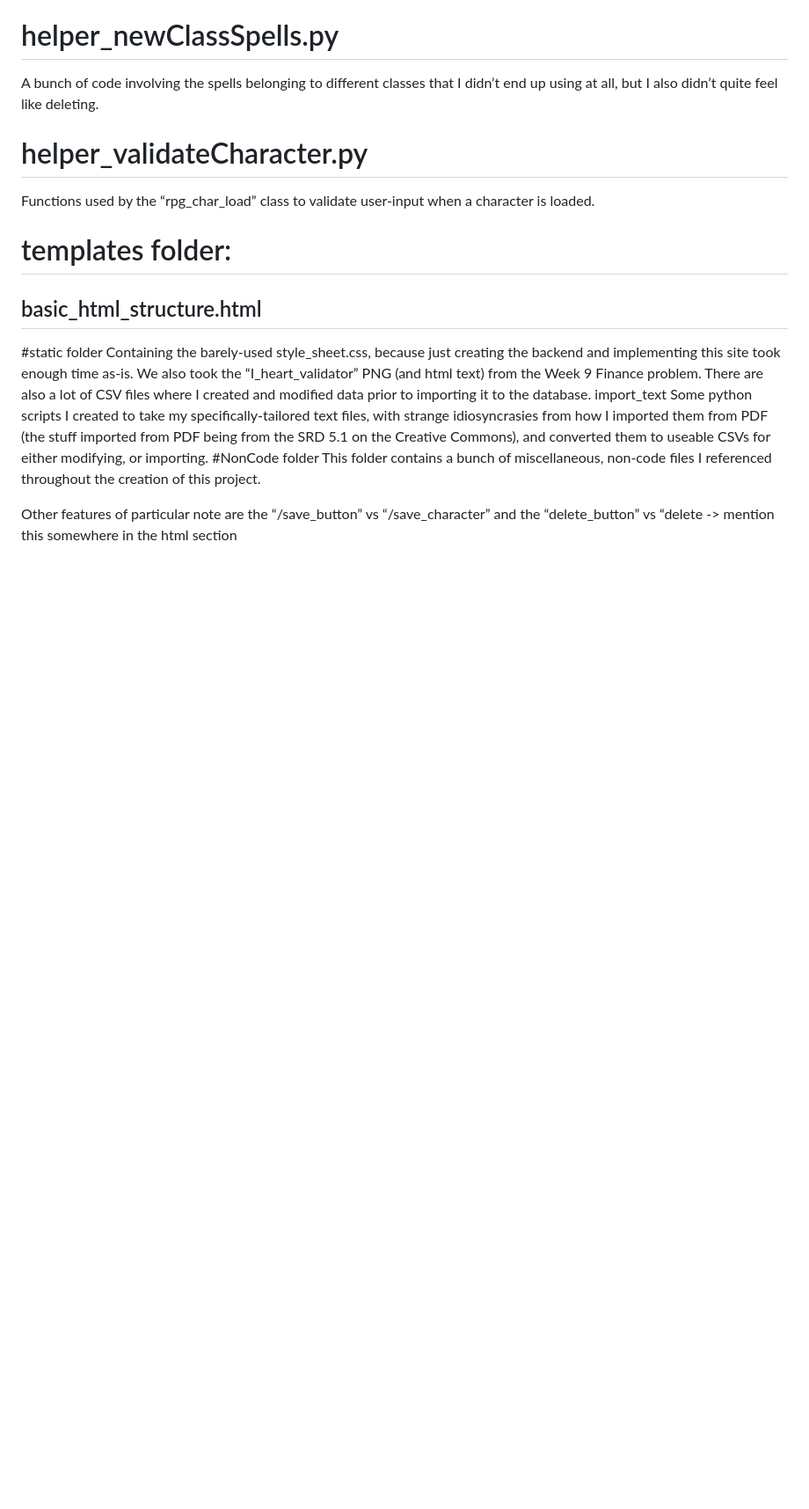
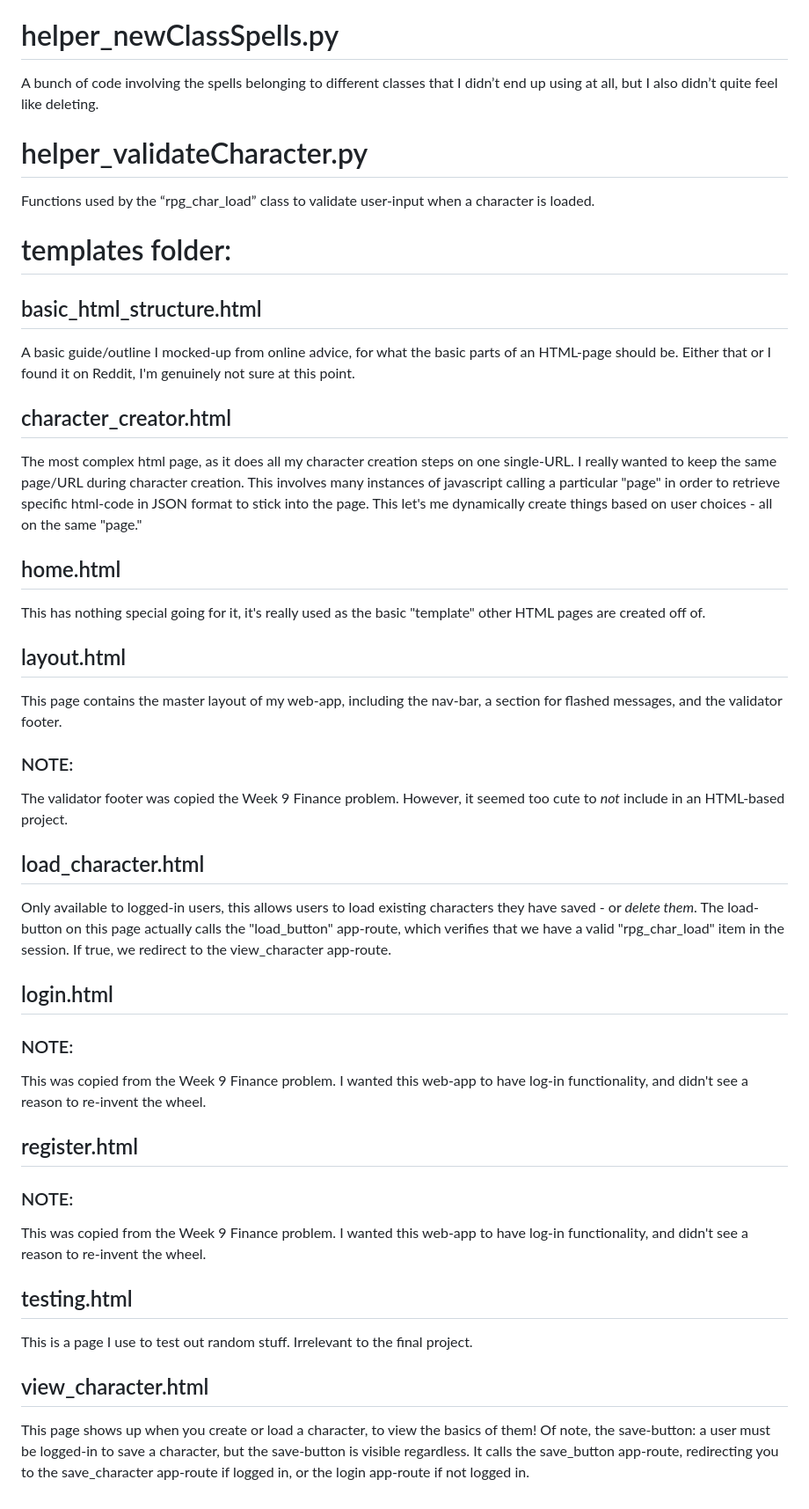
Before and after one commit to squabzilla/CS50-FinalProject, a Markdown page: Main/README.md, the part around the change. Shown: that part at 88% size. GitHub-like rendering; blank space fills up the shorter version.

Commit message:
Jun 25, 2024, 6:49 PM

```diff
--- a/Main/README.md
+++ b/Main/README.md
@@ -70,29 +70,43 @@ Functions used by the “rpg_char_load” class to validate user-input when a ch
 
 # templates folder:
 ## basic_html_structure.html
+A basic guide/outline I mocked-up from online advice, for what the basic parts of an HTML-page should be.
+Either that or I found it on Reddit, I'm genuinely not sure at this point.
 
+## character_creator.html
+The most complex html page, as it does all my character creation steps on one single-URL.
+I really wanted to keep the same page/URL during character creation.
+This involves many instances of javascript calling a particular "page" in order to retrieve specific html-code in JSON format to stick into the page.
+This let's me dynamically create things based on user choices - all on the same "page."
 
+## home.html
+This has nothing special going for it, it's really used as the basic "template" other HTML pages are created off of.
 
+## layout.html
+This page contains the master layout of my web-app, including the nav-bar, a section for flashed messages, and the validator footer.
+### NOTE:
+The validator footer was copied the Week 9 Finance problem. However, it seemed too cute to *not* include in an HTML-based project.
 
+## load_character.html
+Only available to logged-in users, this allows users to load existing characters they have saved - or *delete them*.
+The load-button on this page actually calls the "load_button" app-route, which verifies that we have a valid "rpg_char_load" item in the session.
+If true, we redirect to the view_character app-route.
 
+## login.html
+### NOTE:
+This was copied from the Week 9 Finance problem.
+I wanted this web-app to have log-in functionality, and didn't see a reason to re-invent the wheel.
 
+## register.html
+### NOTE:
+This was copied from the Week 9 Finance problem.
+I wanted this web-app to have log-in functionality, and didn't see a reason to re-invent the wheel.
 
+## testing.html
+This is a page I use to test out random stuff. Irrelevant to the final project.
 
-
-
-
-
-
-
-
-#static folder
-Containing the barely-used style_sheet.css, because just creating the backend and implementing this site took enough time as-is. We also took the “I_heart_validator” PNG (and html text) from the Week 9 Finance problem.
-There are also a lot of CSV files where I created and modified data prior to importing it to the database.
-import_text
-Some python scripts I created to take my specifically-tailored text files, with strange idiosyncrasies from how I imported them from PDF (the stuff imported from PDF being from the  SRD 5.1 on the Creative Commons), and converted them to useable CSVs for either modifying, or importing.
-#NonCode folder
-This folder contains a bunch of miscellaneous, non-code files I referenced throughout the creation of this project.
-
-
-
-Other features of particular note are the “/save_button” vs “/save_character” and the “delete_button” vs “delete -> mention this somewhere in the html section
+## view_character.html
+This page shows up when you create or load a character, to view the basics of them!
+Of note, the save-button:
+a user must be logged-in to save a character, but the save-button is visible regardless.
+It calls the save_button app-route, redirecting you to the save_character app-route if logged in, or the login app-route if not logged in.
```
